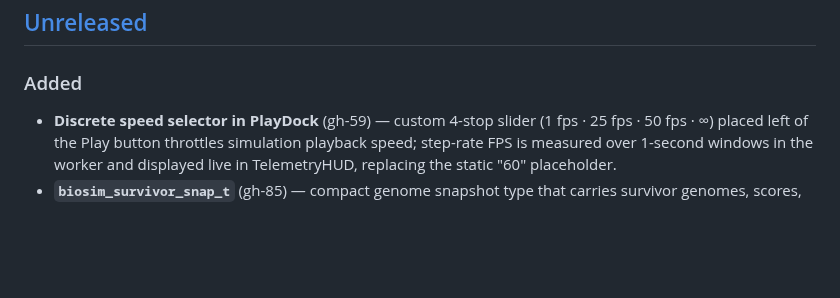
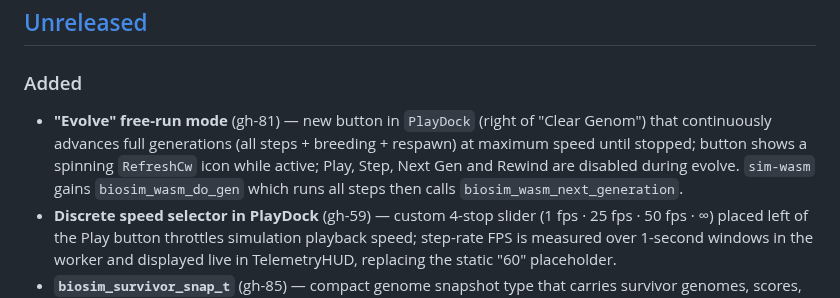
Before and after one commit to Meuna/biosim4-gpu, a Markdown page: CHANGELOG.md, the part around the change. Drawn GitHub-style; blank space fills up the shorter version.

Commit message:
changelog: add Evolve free-run mode entry (#81)
Co-Authored-By: Claude Sonnet 4.6 <noreply@anthropic.com>

```diff
--- a/CHANGELOG.md
+++ b/CHANGELOG.md
@@ -8,6 +8,12 @@ and this project adheres to [Semantic Versioning](https://semver.org/spec/v2.0.0
 ## [Unreleased]
 
 ### Added
+- **"Evolve" free-run mode** (gh-81) — new button in `PlayDock` (right of
+  "Clear Genom") that continuously advances full generations (all steps +
+  breeding + respawn) at maximum speed until stopped; button shows a spinning
+  `RefreshCw` icon while active; Play, Step, Next Gen and Rewind are disabled
+  during evolve. `sim-wasm` gains `biosim_wasm_do_gen` which runs all steps
+  then calls `biosim_wasm_next_generation`.
 - **Discrete speed selector in PlayDock** (gh-59) — custom 4-stop slider (1 fps · 25
   fps · 50 fps · ∞) placed left of the Play button throttles simulation playback speed;
   step-rate FPS is measured over 1-second windows in the worker and displayed live in
```
